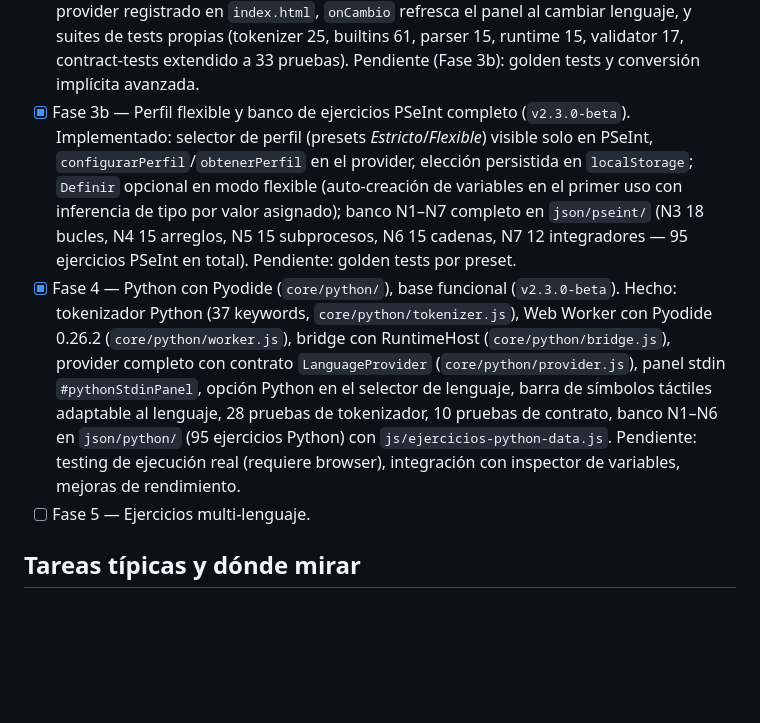
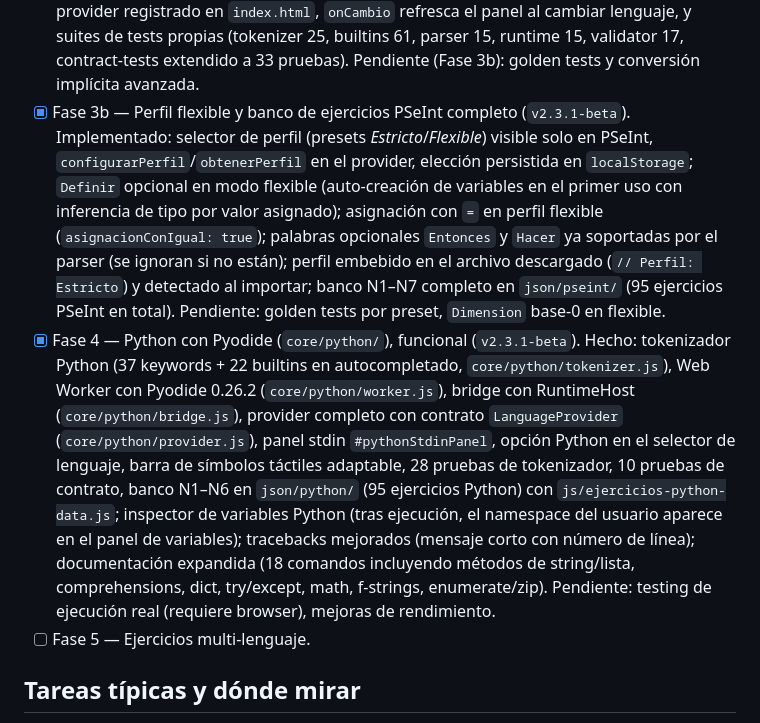
Before and after one commit to ErnestoLeonidas/code4code, a Markdown page: CLAUDE.md, the part around the change. Drawn GitHub-style; blank space fills up the shorter version.

```diff
--- a/CLAUDE.md
+++ b/CLAUDE.md
@@ -62,24 +62,29 @@ identifica en qué fase está el proyecto.
       cambiar lenguaje, y suites de tests propias (tokenizer 25, builtins 61,
       parser 15, runtime 15, validator 17, contract-tests extendido a 33 pruebas).
       Pendiente (Fase 3b): golden tests y conversión implícita avanzada.
-- [x] Fase 3b — Perfil flexible y banco de ejercicios PSeInt completo (`v2.3.0-beta`).
+- [x] Fase 3b — Perfil flexible y banco de ejercicios PSeInt completo (`v2.3.1-beta`).
       Implementado: selector de perfil (presets *Estricto*/*Flexible*) visible solo en
       PSeInt, `configurarPerfil`/`obtenerPerfil` en el provider, elección persistida
       en `localStorage`; `Definir` opcional en modo flexible (auto-creación de variables
-      en el primer uso con inferencia de tipo por valor asignado); banco N1–N7 completo
-      en `json/pseint/` (N3 18 bucles, N4 15 arreglos, N5 15 subprocesos, N6 15
-      cadenas, N7 12 integradores — 95 ejercicios PSeInt en total).
-      Pendiente: golden tests por preset.
-- [x] Fase 4 — Python con Pyodide (`core/python/`), base funcional (`v2.3.0-beta`).
-      Hecho: tokenizador Python (37 keywords, `core/python/tokenizer.js`), Web Worker
-      con Pyodide 0.26.2 (`core/python/worker.js`), bridge con RuntimeHost
-      (`core/python/bridge.js`), provider completo con contrato `LanguageProvider`
-      (`core/python/provider.js`), panel stdin `#pythonStdinPanel`, opción Python en
-      el selector de lenguaje, barra de símbolos táctiles adaptable al lenguaje,
-      28 pruebas de tokenizador, 10 pruebas de contrato, banco N1–N6 en
-      `json/python/` (95 ejercicios Python) con `js/ejercicios-python-data.js`.
-      Pendiente: testing de ejecución real (requiere browser), integración con
-      inspector de variables, mejoras de rendimiento.
+      en el primer uso con inferencia de tipo por valor asignado); asignación con `=`
+      en perfil flexible (`asignacionConIgual: true`); palabras opcionales `Entonces`
+      y `Hacer` ya soportadas por el parser (se ignoran si no están); perfil embebido
+      en el archivo descargado (`// Perfil: Estricto`) y detectado al importar;
+      banco N1–N7 completo en `json/pseint/` (95 ejercicios PSeInt en total).
+      Pendiente: golden tests por preset, `Dimension` base-0 en flexible.
+- [x] Fase 4 — Python con Pyodide (`core/python/`), funcional (`v2.3.1-beta`).
+      Hecho: tokenizador Python (37 keywords + 22 builtins en autocompletado,
+      `core/python/tokenizer.js`), Web Worker con Pyodide 0.26.2 (`core/python/worker.js`),
+      bridge con RuntimeHost (`core/python/bridge.js`), provider completo con contrato
+      `LanguageProvider` (`core/python/provider.js`), panel stdin `#pythonStdinPanel`,
+      opción Python en el selector de lenguaje, barra de símbolos táctiles adaptable,
+      28 pruebas de tokenizador, 10 pruebas de contrato, banco N1–N6 en `json/python/`
+      (95 ejercicios Python) con `js/ejercicios-python-data.js`; inspector de variables
+      Python (tras ejecución, el namespace del usuario aparece en el panel de variables);
+      tracebacks mejorados (mensaje corto con número de línea); documentación expandida
+      (18 comandos incluyendo métodos de string/lista, comprehensions, dict, try/except,
+      math, f-strings, enumerate/zip).
+      Pendiente: testing de ejecución real (requiere browser), mejoras de rendimiento.
 - [ ] Fase 5 — Ejercicios multi-lenguaje.
 
 ## Tareas típicas y dónde mirar
```
Also changed, not shown: CHANGELOG.md (+23 -0 lines).
